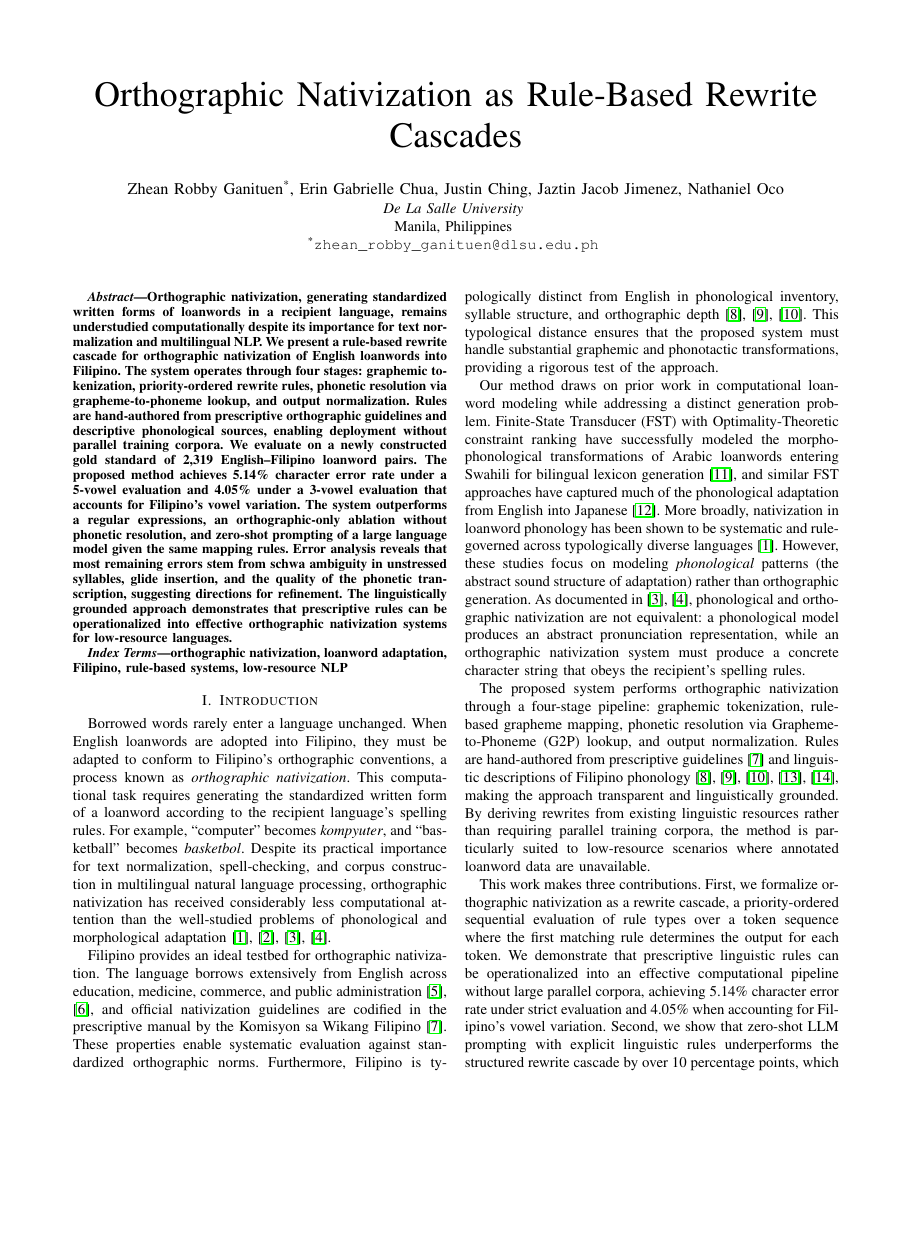
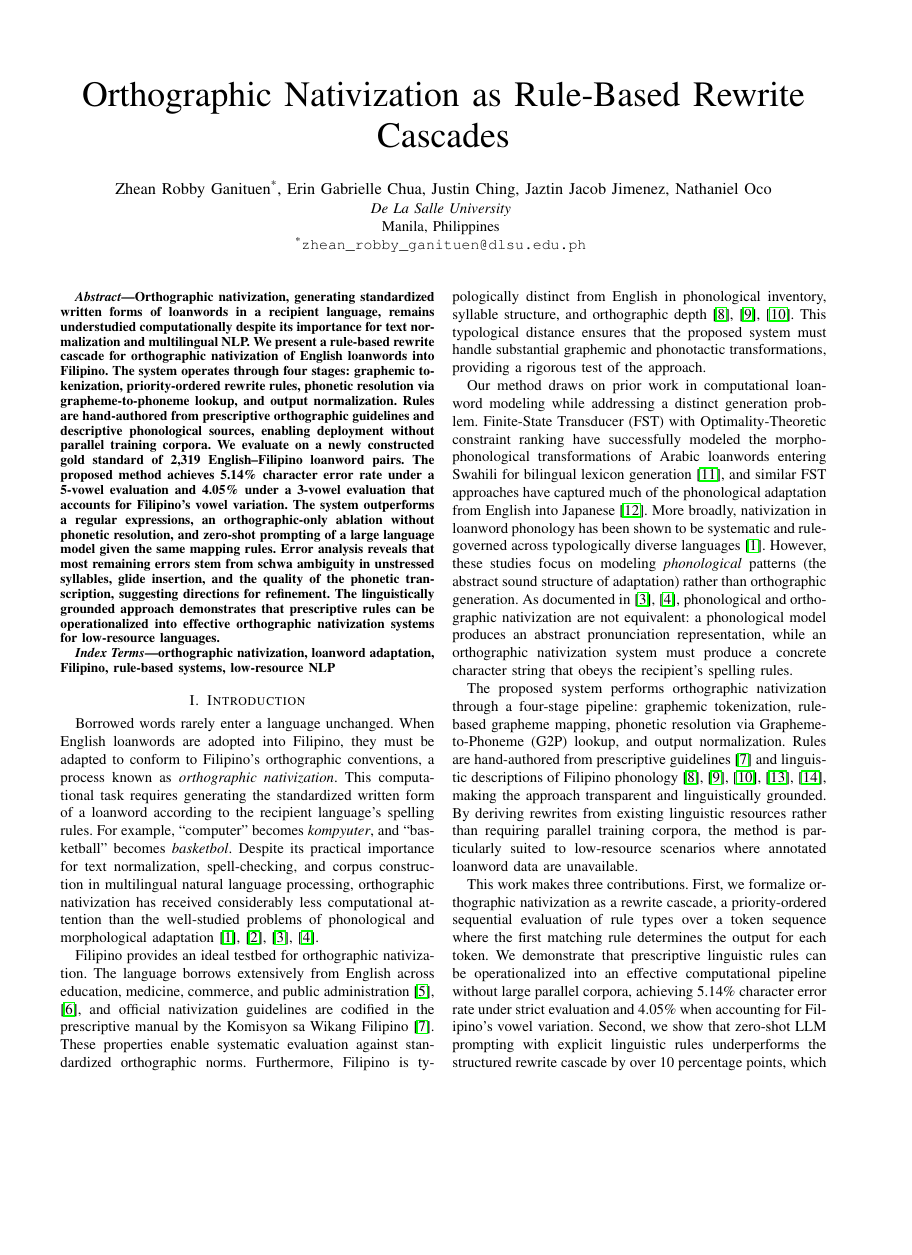
Before and after one commit to Mango-Cats/tagabaybay-docs, a LaTeX paper (paper/main.tex): page 1 of 5, the shorter picture padded with empty space. Compiled offline with pdfLaTeX.

Commit message:
changes paper size

```diff
--- a/paper/main.tex
+++ b/paper/main.tex
@@ -1,7 +1,7 @@
 % Template from https://www.overleaf.com/latex/templates/ieee-conference-template/grfzhhncsfqn
 % IEEE conference template
 
-\documentclass[10pt,conference]{IEEEtran}
+\documentclass[a4paper, conference]{IEEEtran}
 \IEEEoverridecommandlockouts%
 % The preceding line is only needed to identify funding in the first footnote. If that is unneeded, please comment it out.
 
```
